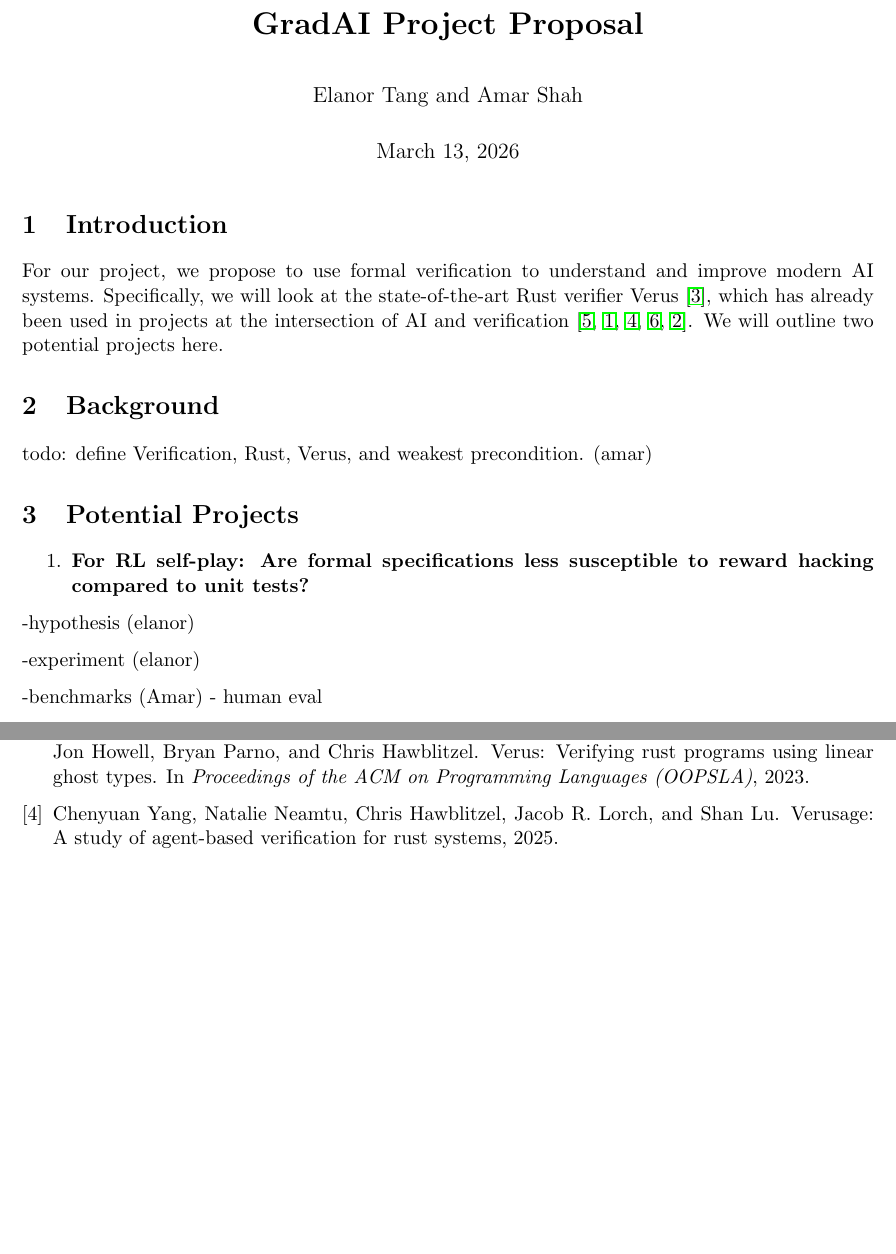
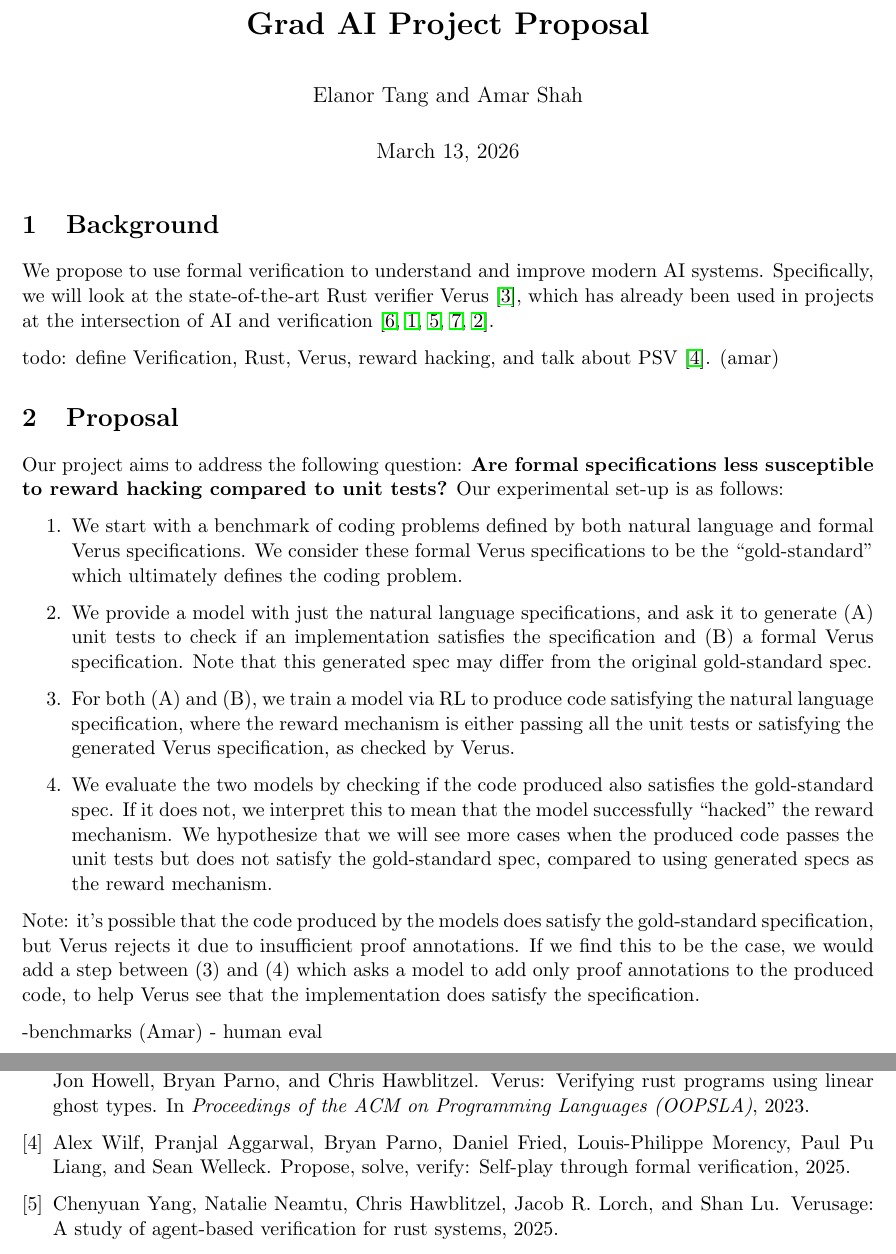
Before and after one commit to amarshah1/gradai-proposal, a LaTeX document (main.tex, which reads references.bib): two parts of pages 1 and 2 of 2, joined at a grey line, cut so that both start at the same text, the shorter picture padded with empty space. Compiled offline with pdfLaTeX.

Commit message:
added experiment outline

```diff
--- a/main.tex
+++ b/main.tex
@@ -9,7 +9,7 @@
 
 \geometry{margin=1in}
 
-\title{\textbf{GradAI Project Proposal}}
+\title{\textbf{Grad AI Project Proposal}}
 \author{Elanor Tang and Amar Shah}
 \date{\today}
 
@@ -17,48 +17,47 @@
 
 \maketitle
 
-\section{Introduction}
+\section{Background}
 
-For our project, we propose to use formal verification to understand and improve
+We propose to use formal verification to understand and improve
 modern AI systems. Specifically, we will look at the state-of-the-art Rust
 verifier Verus~\cite{Verus}, which has already been used in projects at the
 intersection of AI and verification
-\cite{AutoVerus,alphaverus,verussage,RAGVerus,vericode}. We will outline two
-potential projects here.
+\cite{AutoVerus,alphaverus,verussage,RAGVerus,vericode}.
 
-\section{Background}
+todo: define Verification, Rust, Verus, reward hacking, and talk about PSV \cite{PSV}. (amar)
 
-todo: define Verification, Rust, Verus, and weakest precondition. (amar)
-
-\section{Potential Projects}
-
-% There are two potential projects we are considering:
-
+\section{Proposal}
+Our project aims to address the following question:
+\textbf{Are formal specifications less susceptible to reward hacking
+compared to unit tests?} Our experimental set-up is as follows:
 \begin{enumerate}
-    % \item \textbf{Can LLMs understand weakest precondition?}. Prior work has
-    % been immensely successful for getting LLMs to generate verified code in
-    % Verus. The idea behind this project is to examine if LLMs understand the
-    % proofs that they are writing. We aim to do this by seeing if there is a
-    % correlation between generating weakest preconditions and generating verified
-    % code. This project requires three stages:
-    % \begin{itemize}
-    %     \item Adding support to generate weakest precondition into the Verus
-    %     codebase.
-    %     \item Measuring different models and code-generation pipelines to see if
-    %     there is a correlation between their ability to generate weakest
-    %     preconditions and their ability to generate verified code.
-    %     \item \textbf{Stretch Goal:} Finetune a model on generating weakest
-    %     preconditions. Measure if this can help a model generate better verified
-    %     code. A positive correlation could indicated something about what the
-    %     model understands about the code.
-    % \end{itemize}
-    \item \textbf{For RL self-play: Are formal specifications less susceptible
-    to reward hacking compared to unit tests?}
+    \item We start with a benchmark of coding problems
+    defined by both natural language and formal Verus specifications.
+    We consider these formal Verus specifications to be the ``gold-standard"
+    which ultimately defines the coding problem.
+    \item We provide a model with just the natural language specifications,
+    and ask it to generate
+    (A) unit tests to check if an implementation satisfies the specification and
+    (B) a formal Verus specification.
+    Note that this generated spec may differ from the original gold-standard spec.
+    \item For both (A) and (B), we train a model via RL to produce code satisfying
+    the natural language specification,
+    where the reward mechanism is either passing all the unit tests
+    or satisfying the generated Verus specification, as checked by Verus.
+    \item We evaluate the two models by checking if the code produced also satisfies
+    the gold-standard spec.
+    If it does not, we interpret this to mean that the model successfully ``hacked''
+    the reward mechanism.
+    We hypothesize that we will see more cases
+    when the produced code passes the unit tests but does not satisfy the gold-standard spec,
+    compared to using generated specs as the reward mechanism.
 \end{enumerate}
-
--hypothesis (elanor)
-
--experiment (elanor)
+Note: it's possible that the code produced by the models does satisfy the gold-standard specification,
+    but Verus rejects it due to insufficient proof annotations.
+    If we find this to be the case,
+    we would add a step between (3) and (4) which asks a model to add only proof annotations to the produced code,
+    to help Verus see that the implementation does satisfy the specification.
 
 -benchmarks (Amar)
     - human eval
--- a/references.bib
+++ b/references.bib
@@ -54,3 +54,8 @@ url={https://openreview.net/forum?id=tU8QKX4dMI}
       primaryClass={cs.SE},
       url={https://arxiv.org/abs/2509.22908},
 }
+
+@misc{PSV,
+      title={Propose, Solve, Verify: Self-Play Through Formal Verification},
+      author={Alex Wilf and Pranjal Aggarwal and Bryan Parno and Daniel Fried and Louis-Philippe Morency and Paul Pu Liang and Sean Welleck},
+      year={2025},
```
Also changed, not shown: references.bib (5 more changed lines).
